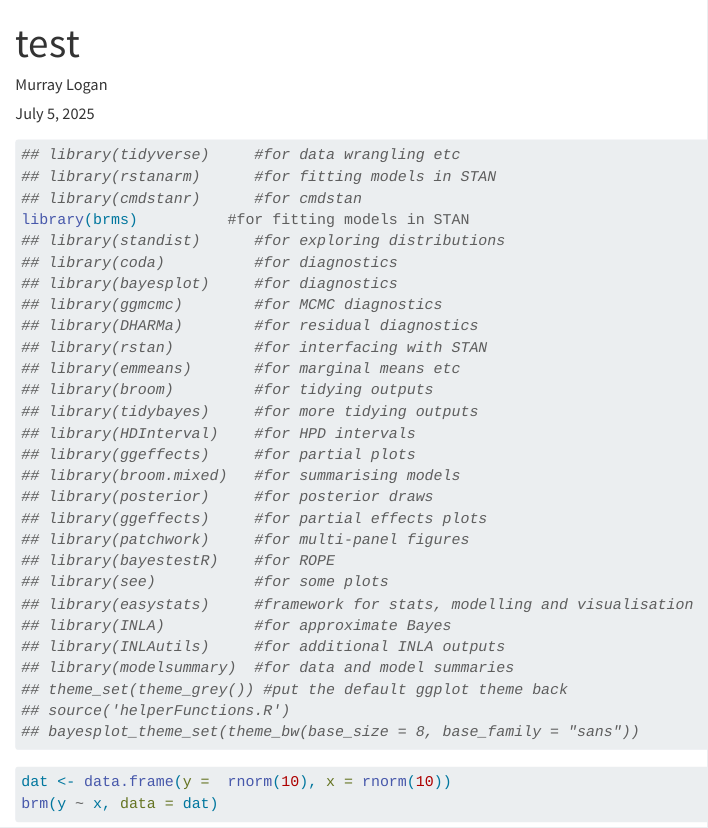
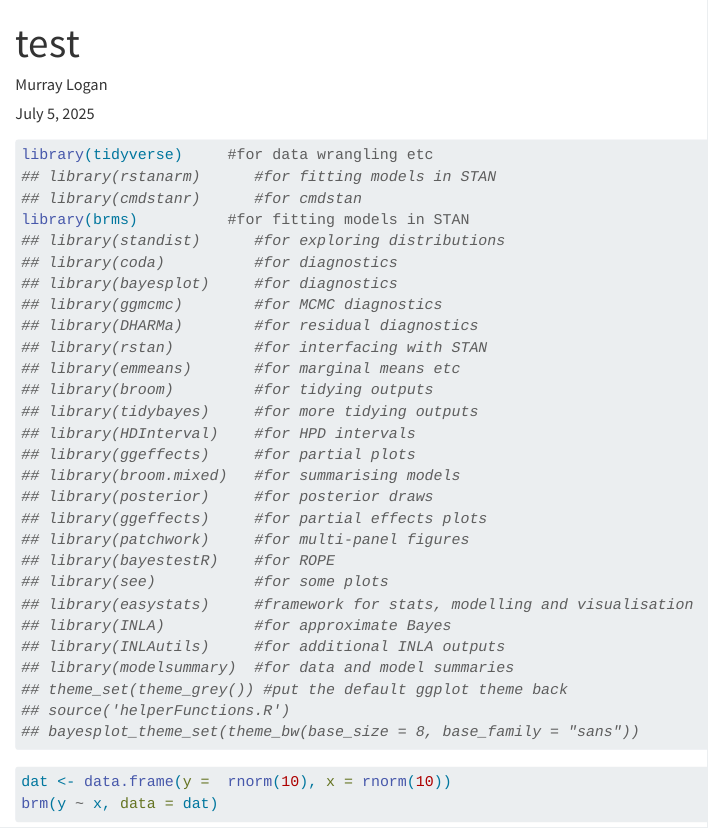
Before and after one commit to pcinereus/SUYRs_public, a Quarto document (.code/a.qmd): the page in a window 1100 px wide, from its top. Rendered offline with R 4.5, knitr and Pandoc in place of Quarto, with nearby package versions; code that draws random numbers runs with fixed seeds of ours; some code elsewhere in the file could not run offline; common packages that the code uses without loading them are loaded.

Commit message:
Update a.qmd

```diff
--- a/.code/a.qmd
+++ b/.code/a.qmd
@@ -14,7 +14,7 @@ date-format: "DD/MM/YYYY"
 #| message: false
 #| cache: false
 
-## library(tidyverse)     #for data wrangling etc
+library(tidyverse)     #for data wrangling etc
 ## library(rstanarm)      #for fitting models in STAN
 ## library(cmdstanr)      #for cmdstan
 library(brms)          #for fitting models in STAN
```
Also changed, not shown: .code/a.qmd (4 more changed lines).
